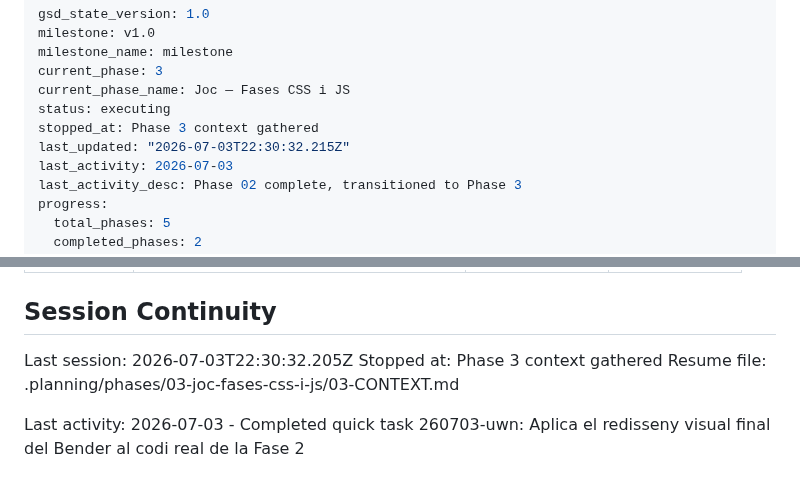
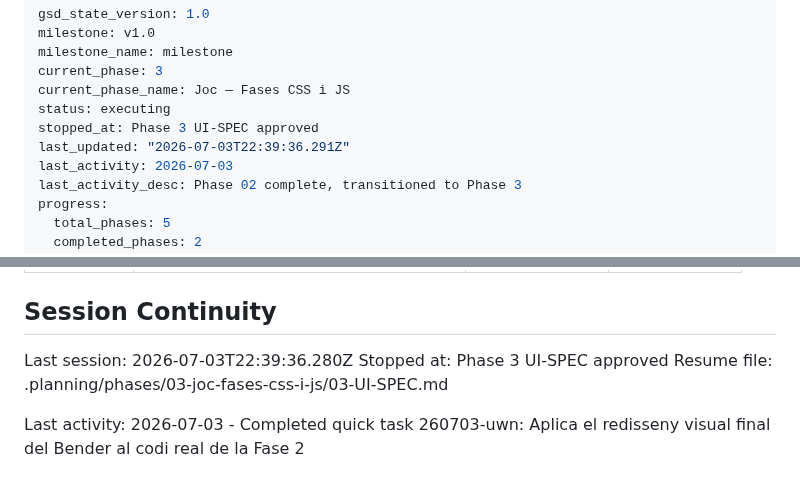
Before and after one commit to rogeraclaro/codearena, a Markdown page: .planning/STATE.md, 2 parts joined by grey strips. GitHub-like rendering.

Commit message:
docs(state): record phase 3 UI-SPEC session

```diff
--- a/.planning/STATE.md
+++ b/.planning/STATE.md
@@ -5,8 +5,8 @@ milestone_name: milestone
 current_phase: 3
 current_phase_name: Joc — Fases CSS i JS
 status: executing
-stopped_at: Phase 3 context gathered
-last_updated: "2026-07-03T22:30:32.215Z"
+stopped_at: Phase 3 UI-SPEC approved
+last_updated: "2026-07-03T22:39:36.291Z"
 last_activity: 2026-07-03
 last_activity_desc: Phase 02 complete, transitioned to Phase 3
 progress:
@@ -99,8 +99,8 @@ Items acknowledged and carried forward from previous milestone close:
 
 ## Session Continuity
 
-Last session: 2026-07-03T22:30:32.205Z
-Stopped at: Phase 3 context gathered
-Resume file: .planning/phases/03-joc-fases-css-i-js/03-CONTEXT.md
+Last session: 2026-07-03T22:39:36.280Z
+Stopped at: Phase 3 UI-SPEC approved
+Resume file: .planning/phases/03-joc-fases-css-i-js/03-UI-SPEC.md
 
 Last activity: 2026-07-03 - Completed quick task 260703-uwn: Aplica el redisseny visual final del Bender al codi real de la Fase 2
```
